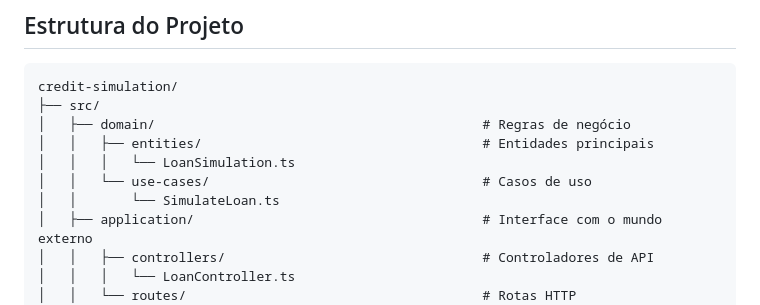
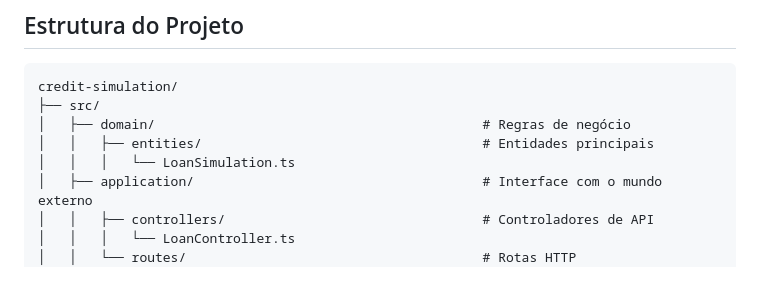
Before and after one commit to anacsmartins/credit-simulation, a Markdown page: README.md, the part around the change. Drawn GitHub-style; blank space fills up the shorter version.

```diff
--- a/README.md
+++ b/README.md
@@ -10,8 +10,6 @@ credit-simulation/
 │   ├── domain/                                          # Regras de negócio
 │   │   ├── entities/                                    # Entidades principais
 │   │   │   └── LoanSimulation.ts
-│   │   └── use-cases/                                   # Casos de uso
-│   │       └── SimulateLoan.ts
 │   ├── application/                                     # Interface com o mundo externo
 │   │   ├── controllers/                                 # Controladores de API
 │   │   │   └── LoanController.ts
```
